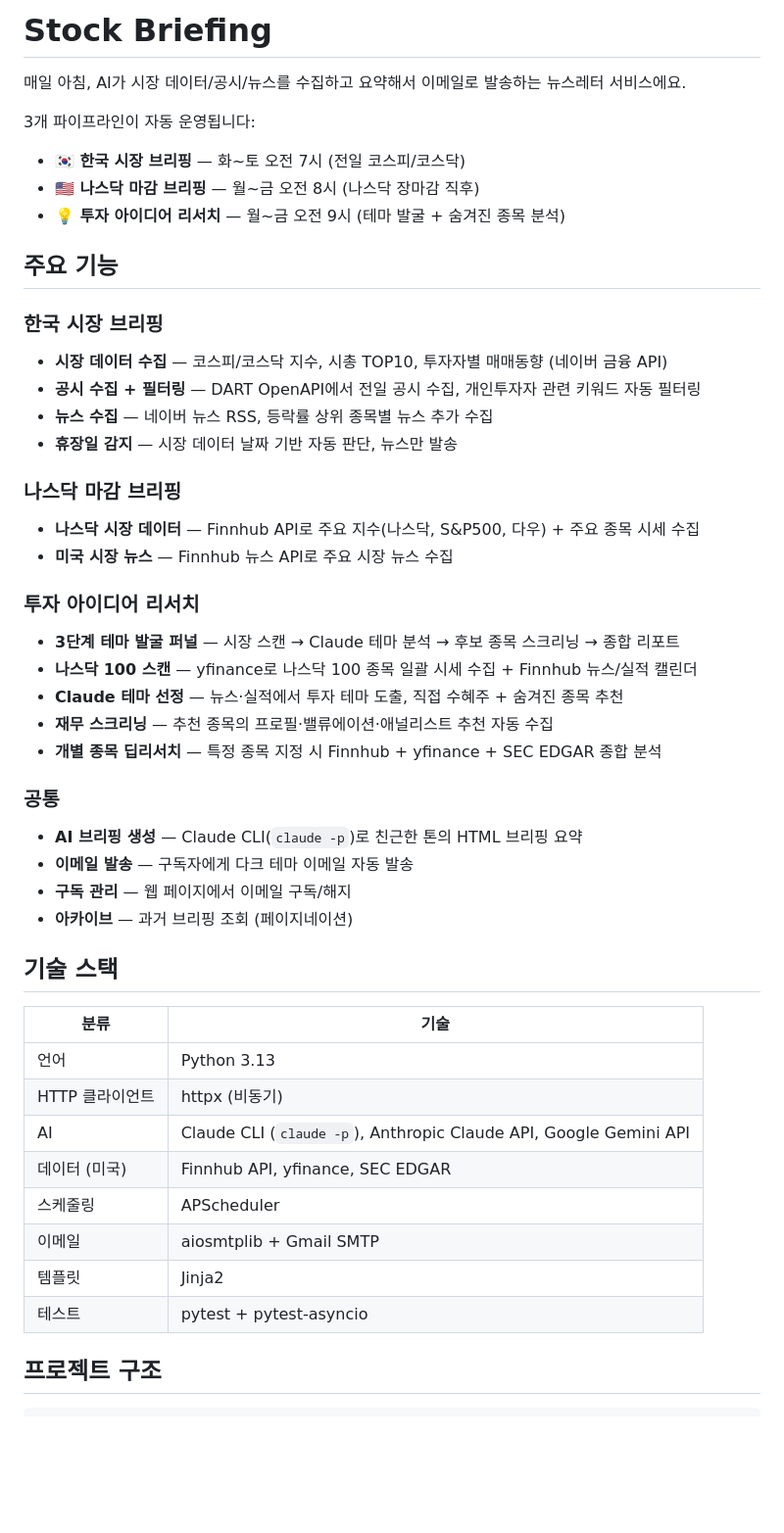
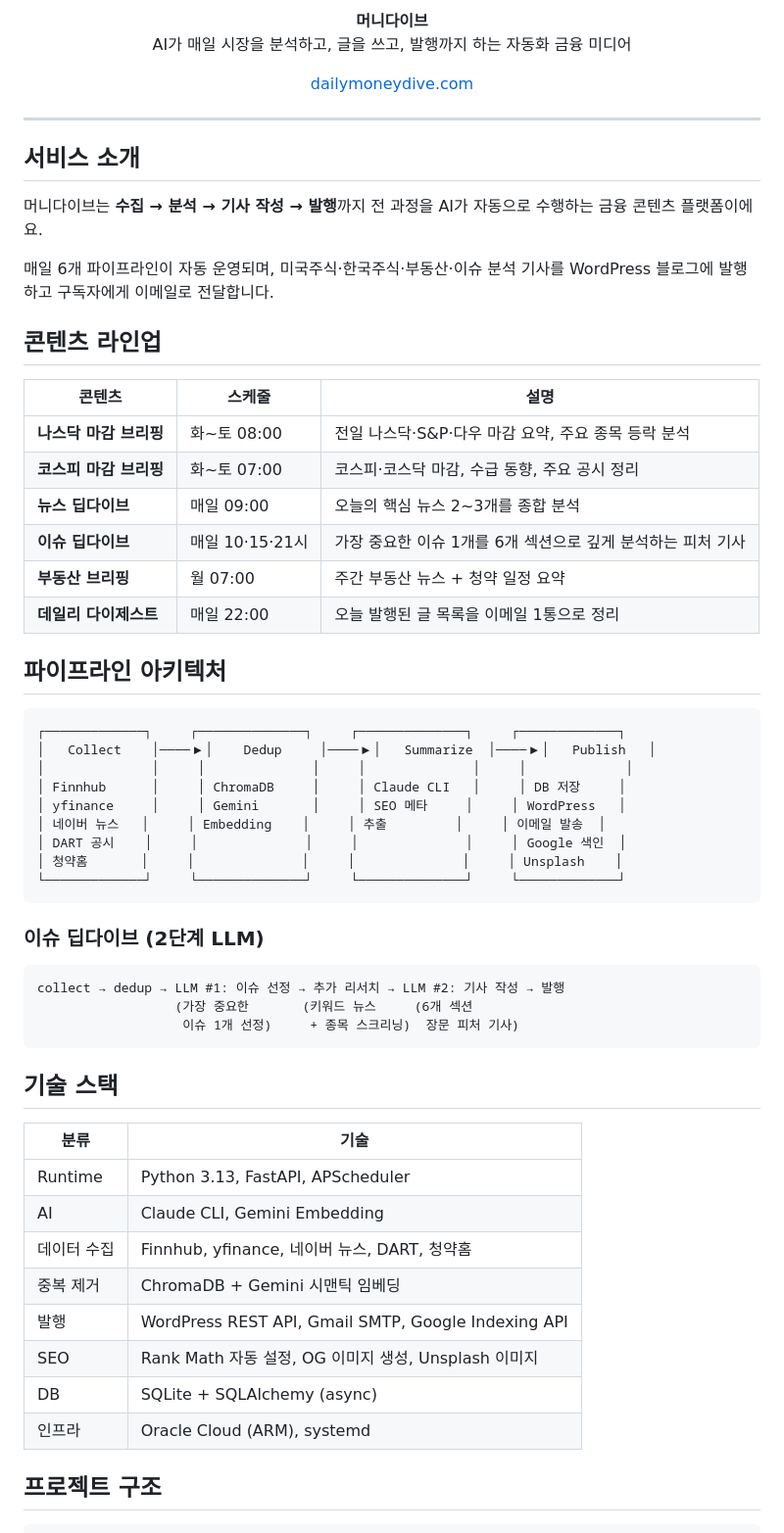
Before and after one commit to leeyunbo/stock-briefing, a Markdown page: README.md, the part around one of its changes. Shown at 98% size. GitHub-like rendering; blank space fills up the shorter version.

Commit message:
docs: README를 서비스 설명서로 전면 개편
Co-Authored-By: Claude Opus 4.6 <noreply@anthropic.com>

````diff
--- a/README.md
+++ b/README.md
@@ -1,49 +1,65 @@
-# Stock Briefing
+<p align="center">
+  <strong>머니다이브</strong><br>
+  AI가 매일 시장을 분석하고, 글을 쓰고, 발행까지 하는 자동화 금융 미디어
+</p>
 
-매일 아침, AI가 시장 데이터/공시/뉴스를 수집하고 요약해서 이메일로 발송하는 뉴스레터 서비스에요.
+<p align="center">
+  <a href="https://dailymoneydive.com">dailymoneydive.com</a>
+</p>
 
-3개 파이프라인이 자동 운영됩니다:
-- **🇰🇷 한국 시장 브리핑** — 화~토 오전 7시 (전일 코스피/코스닥)
-- **🇺🇸 나스닥 마감 브리핑** — 월~금 오전 8시 (나스닥 장마감 직후)
-- **💡 투자 아이디어 리서치** — 월~금 오전 9시 (테마 발굴 + 숨겨진 종목 분석)
+---
 
-## 주요 기능
+## 서비스 소개
 
-### 한국 시장 브리핑
-- **시장 데이터 수집** — 코스피/코스닥 지수, 시총 TOP10, 투자자별 매매동향 (네이버 금융 API)
-- **공시 수집 + 필터링** — DART OpenAPI에서 전일 공시 수집, 개인투자자 관련 키워드 자동 필터링
-- **뉴스 수집** — 네이버 뉴스 RSS, 등락률 상위 종목별 뉴스 추가 수집
-- **휴장일 감지** — 시장 데이터 날짜 기반 자동 판단, 뉴스만 발송
+머니다이브는 **수집 → 분석 → 기사 작성 → 발행**까지 전 과정을 AI가 자동으로 수행하는 금융 콘텐츠 플랫폼이에요.
 
-### 나스닥 마감 브리핑
-- **나스닥 시장 데이터** — Finnhub API로 주요 지수(나스닥, S&P500, 다우) + 주요 종목 시세 수집
-- **미국 시장 뉴스** — Finnhub 뉴스 API로 주요 시장 뉴스 수집
+매일 6개 파이프라인이 자동 운영되며, 미국주식·한국주식·부동산·이슈 분석 기사를 WordPress 블로그에 발행하고 구독자에게 이메일로 전달합니다.
 
-### 투자 아이디어 리서치
-- **3단계 테마 발굴 퍼널** — 시장 스캔 → Claude 테마 분석 → 후보 종목 스크리닝 → 종합 리포트
-- **나스닥 100 스캔** — yfinance로 나스닥 100 종목 일괄 시세 수집 + Finnhub 뉴스/실적 캘린더
-- **Claude 테마 선정** — 뉴스·실적에서 투자 테마 도출, 직접 수혜주 + 숨겨진 종목 추천
-- **재무 스크리닝** — 추천 종목의 프로필·밸류에이션·애널리스트 추천 자동 수집
-- **개별 종목 딥리서치** — 특정 종목 지정 시 Finnhub + yfinance + SEC EDGAR 종합 분석
+## 콘텐츠 라인업
 
-### 공통
-- **AI 브리핑 생성** — Claude CLI(`claude -p`)로 친근한 톤의 HTML 브리핑 요약
-- **이메일 발송** — 구독자에게 다크 테마 이메일 자동 발송
-- **구독 관리** — 웹 페이지에서 이메일 구독/해지
-- **아카이브** — 과거 브리핑 조회 (페이지네이션)
+| 콘텐츠 | 스케줄 | 설명 |
+|--------|--------|------|
+| **나스닥 마감 브리핑** | 화~토 08:00 | 전일 나스닥·S&P·다우 마감 요약, 주요 종목 등락 분석 |
+| **코스피 마감 브리핑** | 화~토 07:00 | 코스피·코스닥 마감, 수급 동향, 주요 공시 정리 |
+| **뉴스 딥다이브** | 매일 09:00 | 오늘의 핵심 뉴스 2~3개를 종합 분석 |
+| **이슈 딥다이브** | 매일 10·15·21시 | 가장 중요한 이슈 1개를 6개 섹션으로 깊게 분석하는 피처 기사 |
+| **부동산 브리핑** | 월 07:00 | 주간 부동산 뉴스 + 청약 일정 요약 |
+| **데일리 다이제스트** | 매일 22:00 | 오늘 발행된 글 목록을 이메일 1통으로 정리 |
+
+## 파이프라인 아키텍처
+
+```
+┌─────────────┐     ┌──────────────┐     ┌──────────────┐     ┌─────────────┐
+│   Collect    │────▶│    Dedup     │────▶│   Summarize  │────▶│   Publish   │
+│              │     │              │     │              │     │             │
+│ Finnhub      │     │ ChromaDB     │     │ Claude CLI   │     │ DB 저장     │
+│ yfinance     │     │ Gemini       │     │ SEO 메타     │     │ WordPress   │
+│ 네이버 뉴스   │     │ Embedding    │     │ 추출         │     │ 이메일 발송  │
+│ DART 공시    │     │              │     │              │     │ Google 색인  │
+│ 청약홈       │     │              │     │              │     │ Unsplash    │
+└─────────────┘     └──────────────┘     └──────────────┘     └─────────────┘
+```
+
+### 이슈 딥다이브 (2단계 LLM)
+
+```
+collect → dedup → LLM #1: 이슈 선정 → 추가 리서치 → LLM #2: 기사 작성 → 발행
+                  (가장 중요한       (키워드 뉴스     (6개 섹션
+                   이슈 1개 선정)     + 종목 스크리닝)  장문 피처 기사)
+```
 
 ## 기술 스택
 
 | 분류 | 기술 |
 |------|------|
-| 언어 | Python 3.13 |
-| HTTP 클라이언트 | httpx (비동기) |
-| AI | Claude CLI (`claude -p`), Anthropic Claude API, Google Gemini API |
-| 데이터 (미국) | Finnhub API, yfinance, SEC EDGAR |
-| 스케줄링 | APScheduler |
-| 이메일 | aiosmtplib + Gmail SMTP |
-| 템플릿 | Jinja2 |
-| 테스트 | pytest + pytest-asyncio |
+| Runtime | Python 3.13, FastAPI, APScheduler |
+| AI | Claude CLI, Gemini Embedding |
+| 데이터 수집 | Finnhub, yfinance, 네이버 뉴스, DART, 청약홈 |
+| 중복 제거 | ChromaDB + Gemini 시맨틱 임베딩 |
+| 발행 | WordPress REST API, Gmail SMTP, Google Indexing API |
+| SEO | Rank Math 자동 설정, OG 이미지 생성, Unsplash 이미지 |
+| DB | SQLite + SQLAlchemy (async) |
+| 인프라 | Oracle Cloud (ARM), systemd |
 
 ## 프로젝트 구조
 
````
Also changed, not shown: other parts of README.md (+47 -83 lines).
